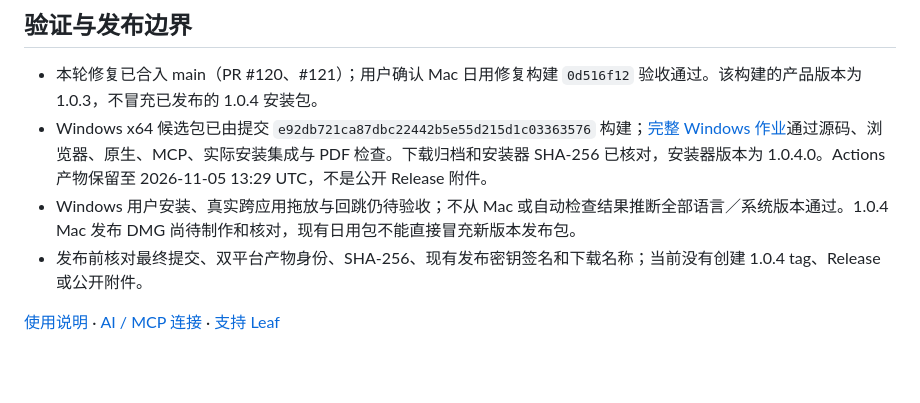
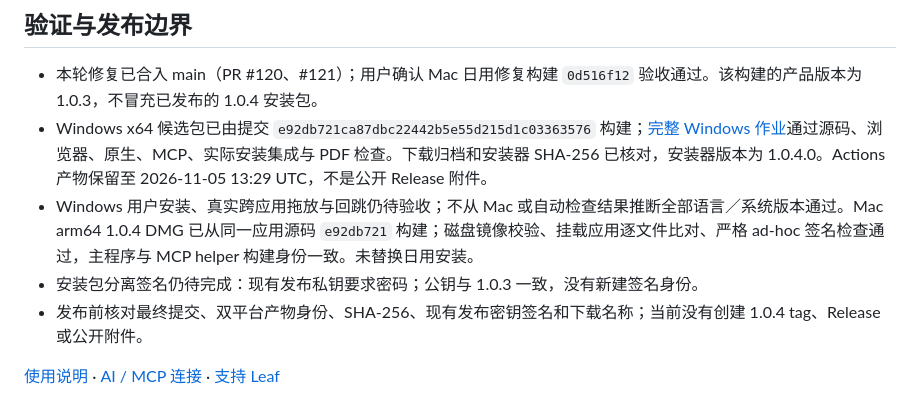
Before and after one commit to CoozeeWang/leaf-markdown, a Markdown page: docs/RELEASE-NOTES.zh-CN.md, the part around the change. Rendered like a GitHub page; blank space fills up the shorter version.

```diff
--- a/docs/RELEASE-NOTES.zh-CN.md
+++ b/docs/RELEASE-NOTES.zh-CN.md
@@ -26,7 +26,8 @@ Leaf 将 HTML 转为 Markdown，不承诺复制原软件的完整页面排版。
 
 - 本轮修复已合入 main（PR #120、#121）；用户确认 Mac 日用修复构建 `0d516f12` 验收通过。该构建的产品版本为 1.0.3，不冒充已发布的 1.0.4 安装包。
 - Windows x64 候选包已由提交 `e92db721ca87dbc22442b5e55d215d1c03363576` 构建；[完整 Windows 作业](https://github.com/CoozeeWang/leaf-markdown/actions/runs/40879620840)通过源码、浏览器、原生、MCP、实际安装集成与 PDF 检查。下载归档和安装器 SHA-256 已核对，安装器版本为 1.0.4.0。Actions 产物保留至 2026-11-05 13:29 UTC，不是公开 Release 附件。
-- Windows 用户安装、真实跨应用拖放与回跳仍待验收；不从 Mac 或自动检查结果推断全部语言／系统版本通过。1.0.4 Mac 发布 DMG 尚待制作和核对，现有日用包不能直接冒充新版本发布包。
+- Windows 用户安装、真实跨应用拖放与回跳仍待验收；不从 Mac 或自动检查结果推断全部语言／系统版本通过。Mac arm64 1.0.4 DMG 已从同一应用源码 `e92db721` 构建；磁盘镜像校验、挂载应用逐文件比对、严格 ad-hoc 签名检查通过，主程序与 MCP helper 构建身份一致。未替换日用安装。
+- 安装包分离签名仍待完成：现有发布私钥要求密码；公钥与 1.0.3 一致，没有新建签名身份。
 - 发布前核对最终提交、双平台产物身份、SHA-256、现有发布密钥签名和下载名称；当前没有创建 1.0.4 tag、Release 或公开附件。
 
 [使用说明](INSTALL.zh-CN.md) · [AI / MCP 连接](AI_CONNECTIONS.zh-CN.md) · [支持 Leaf](SUPPORT.md)
```
Also changed, not shown: docs/RELEASE-NOTES.md (+2 -1 lines).
